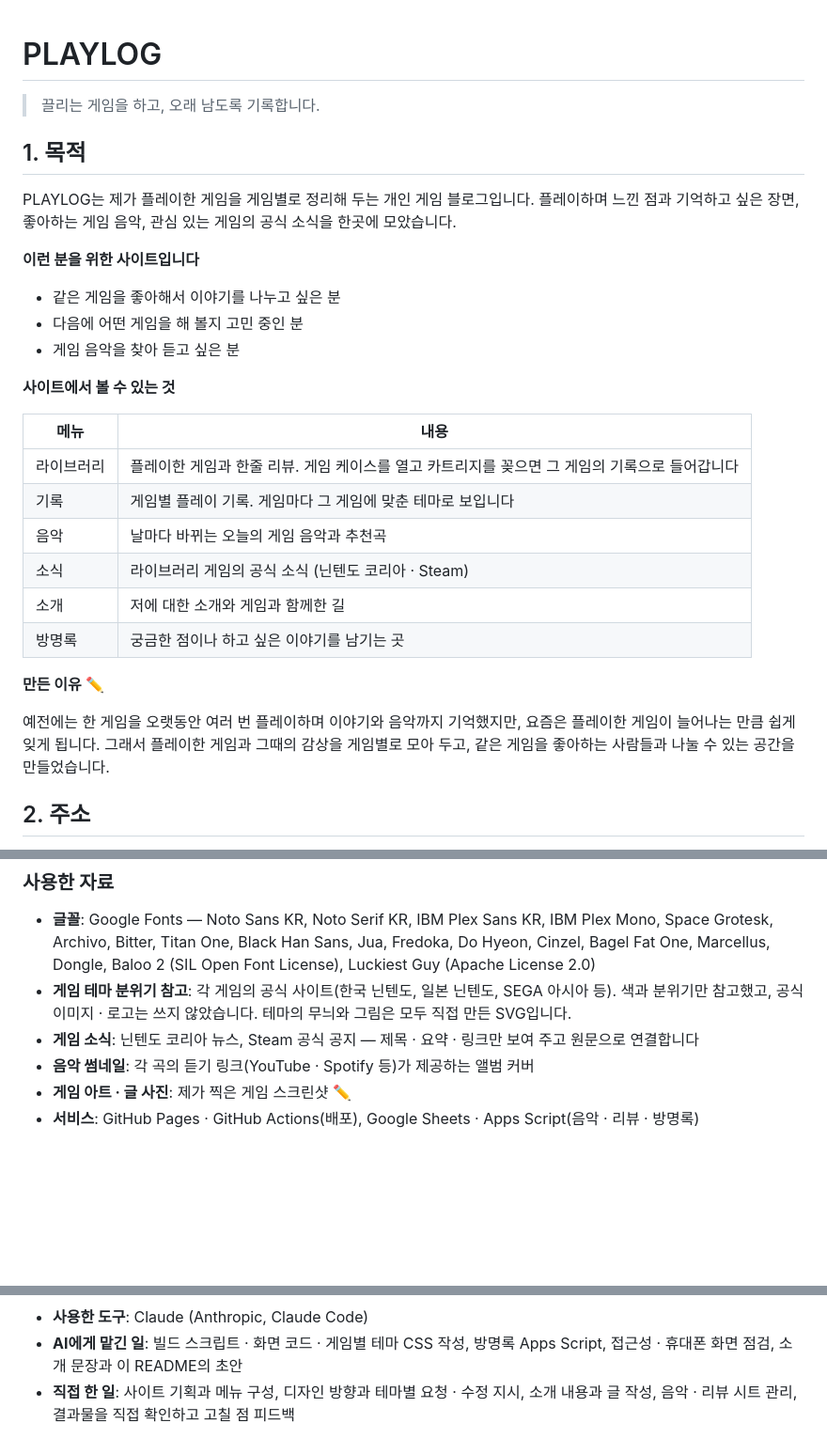
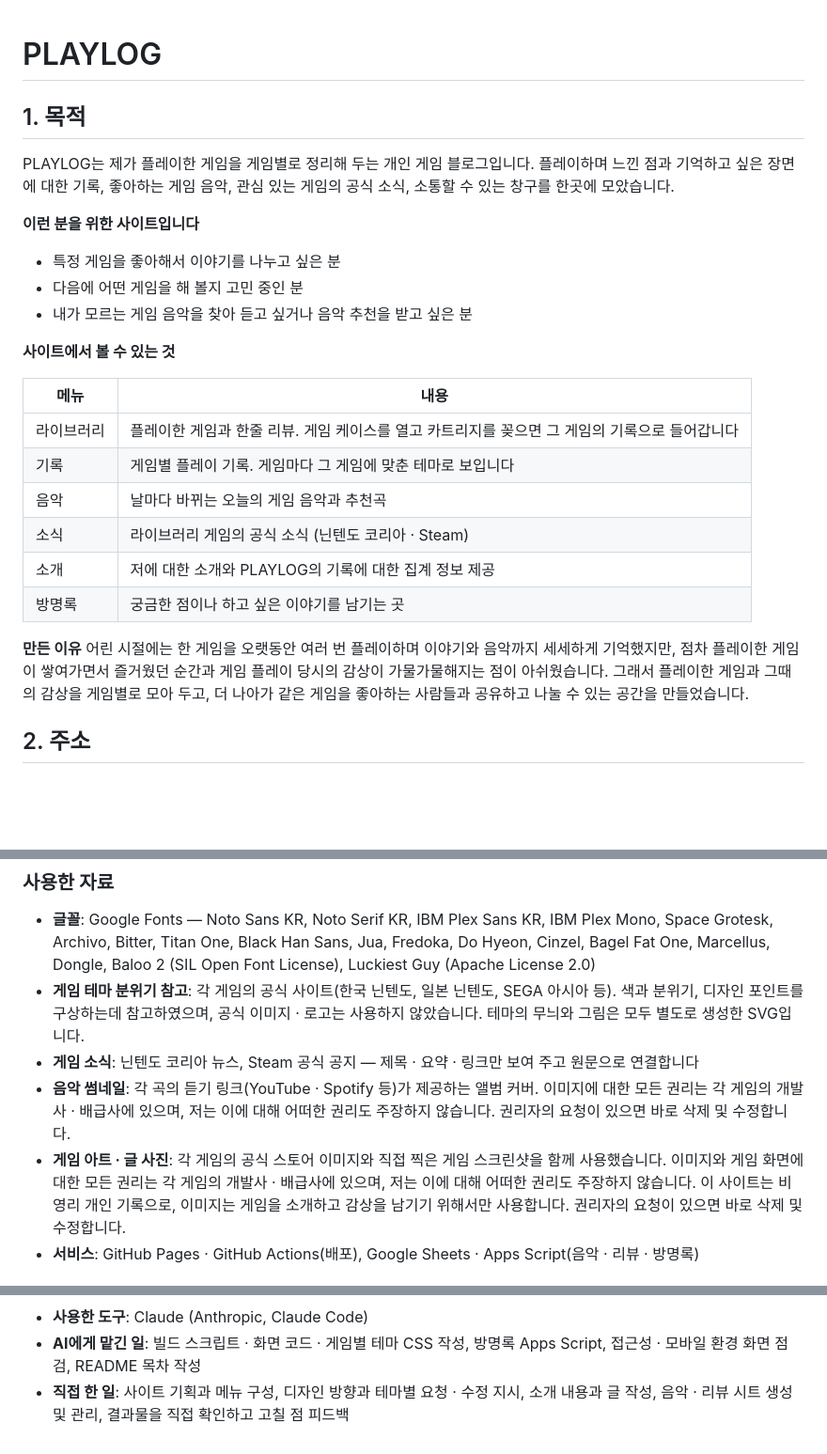
Before and after one commit to Alfendi-55555/Alfendi-55555.github.io, a Markdown page: README.md, 3 parts joined by grey strips. Shown at 94% size. Rendered like a GitHub page; blank space fills up the shorter version.

Commit message:
Revise README for clarity and detail enhancement
Updated the README to enhance clarity and detail regarding the purpose and features of PLAYLOG. Revised sections for improved readability and added information about AI usage.

```diff
--- a/README.md
+++ b/README.md
@@ -1,18 +1,14 @@
 # PLAYLOG
-
-> 끌리는 게임을 하고, 오래 남도록 기록합니다.
-
-<!-- ✏️ 표시가 있는 곳은 제출 전에 직접 채우거나 본인의 말로 고쳐 주세요. 다 고친 뒤 이 줄과 ✏️ 표시는 지웁니다. -->
 
 ## 1. 목적
 
 PLAYLOG는 제가 플레이한 게임을 게임별로 정리해 두는 개인 게임 블로그입니다.
-플레이하며 느낀 점과 기억하고 싶은 장면, 좋아하는 게임 음악, 관심 있는 게임의 공식 소식을 한곳에 모았습니다.
+플레이하며 느낀 점과 기억하고 싶은 장면에 대한 기록, 좋아하는 게임 음악, 관심 있는 게임의 공식 소식, 소통할 수 있는 창구를 한곳에 모았습니다.
 
 **이런 분을 위한 사이트입니다**
-- 같은 게임을 좋아해서 이야기를 나누고 싶은 분
+- 특정 게임을 좋아해서 이야기를 나누고 싶은 분
 - 다음에 어떤 게임을 해 볼지 고민 중인 분
-- 게임 음악을 찾아 듣고 싶은 분
+- 내가 모르는 게임 음악을 찾아 듣고 싶거나 음악 추천을 받고 싶은 분
 
 **사이트에서 볼 수 있는 것**
 
@@ -22,13 +18,12 @@ PLAYLOG는 제가 플레이한 게임을 게임별로 정리해 두는 개인
 | 기록 | 게임별 플레이 기록. 게임마다 그 게임에 맞춘 테마로 보입니다 |
 | 음악 | 날마다 바뀌는 오늘의 게임 음악과 추천곡 |
 | 소식 | 라이브러리 게임의 공식 소식 (닌텐도 코리아 · Steam) |
-| 소개 | 저에 대한 소개와 게임과 함께한 길 |
+| 소개 | 저에 대한 소개와 PLAYLOG의 기록에 대한 집계 정보 제공 |
 | 방명록 | 궁금한 점이나 하고 싶은 이야기를 남기는 곳 |
 
-**만든 이유** ✏️
-<!-- 초안입니다. 본인의 말로 고쳐 주세요. -->
-예전에는 한 게임을 오랫동안 여러 번 플레이하며 이야기와 음악까지 기억했지만, 요즘은 플레이한 게임이 늘어나는 만큼 쉽게 잊게 됩니다.
-그래서 플레이한 게임과 그때의 감상을 게임별로 모아 두고, 같은 게임을 좋아하는 사람들과 나눌 수 있는 공간을 만들었습니다.
+**만든 이유**
+어린 시절에는 한 게임을 오랫동안 여러 번 플레이하며 이야기와 음악까지 세세하게 기억했지만, 점차 플레이한 게임이 쌓여가면서 즐거웠던 순간과 게임 플레이 당시의 감상이 가물가물해지는 점이 아쉬웠습니다.
+그래서 플레이한 게임과 그때의 감상을 게임별로 모아 두고, 더 나아가 같은 게임을 좋아하는 사람들과 공유하고 나눌 수 있는 공간을 만들었습니다.
 
 ## 2. 주소
 
@@ -102,9 +97,9 @@ python -m http.server -d _site
 
 ### 사용한 자료
 - **글꼴**: Google Fonts — Noto Sans KR, Noto Serif KR, IBM Plex Sans KR, IBM Plex Mono, Space Grotesk, Archivo, Bitter, Titan One, Black Han Sans, Jua, Fredoka, Do Hyeon, Cinzel, Bagel Fat One, Marcellus, Dongle, Baloo 2 (SIL Open Font License), Luckiest Guy (Apache License 2.0)
-- **게임 테마 분위기 참고**: 각 게임의 공식 사이트(한국 닌텐도, 일본 닌텐도, SEGA 아시아 등). 색과 분위기만 참고했고, 공식 이미지 · 로고는 쓰지 않았습니다. 테마의 무늬와 그림은 모두 직접 만든 SVG입니다.
+- **게임 테마 분위기 참고**: 각 게임의 공식 사이트(한국 닌텐도, 일본 닌텐도, SEGA 아시아 등). 색과 분위기, 디자인 포인트를 구상하는데 참고하였으며, 공식 이미지 · 로고는 사용하지 않았습니다. 테마의 무늬와 그림은 모두 별도로 생성한 SVG입니다.
 - **게임 소식**: 닌텐도 코리아 뉴스, Steam 공식 공지 — 제목 · 요약 · 링크만 보여 주고 원문으로 연결합니다
-- **음악 썸네일**: 각 곡의 듣기 링크(YouTube · Spotify 등)가 제공하는 앨범 커버
-- **게임 아트 · 글 사진**: 제가 찍은 게임 스크린샷 ✏️ <!-- 맞는지 확인해 주세요 -->
+- **음악 썸네일**: 각 곡의 듣기 링크(YouTube · Spotify 등)가 제공하는 앨범 커버. 이미지에 대한 모든 권리는 각 게임의 개발사 · 배급사에 있으며, 저는 이에 대해 어떠한 권리도 주장하지 않습니다. 권리자의 요청이 있으면 바로 삭제 및 수정합니다.
+- **게임 아트 · 글 사진**: 각 게임의 공식 스토어 이미지와 직접 찍은 게임 스크린샷을 함께 사용했습니다. 이미지와 게임 화면에 대한 모든 권리는 각 게임의 개발사 · 배급사에 있으며, 저는 이에 대해 어떠한 권리도 주장하지 않습니다. 이 사이트는 비영리 개인 기록으로, 이미지는 게임을 소개하고 감상을 남기기 위해서만 사용합니다. 권리자의 요청이 있으면 바로 삭제 및 수정합니다.
 - **서비스**: GitHub Pages · GitHub Actions(배포), Google Sheets · Apps Script(음악 · 리뷰 · 방명록)
 
@@ -113,3 +107,3 @@ python -m http.server -d _site
 - **사용한 도구**: Claude (Anthropic, Claude Code)
-- **AI에게 맡긴 일**: 빌드 스크립트 · 화면 코드 · 게임별 테마 CSS 작성, 방명록 Apps Script, 접근성 · 휴대폰 화면 점검, 소개 문장과 이 README의 초안
-- **직접 한 일**: 사이트 기획과 메뉴 구성, 디자인 방향과 테마별 요청 · 수정 지시, 소개 내용과 글 작성, 음악 · 리뷰 시트 관리, 결과물을 직접 확인하고 고칠 점 피드백
+- **AI에게 맡긴 일**: 빌드 스크립트 · 화면 코드 · 게임별 테마 CSS 작성, 방명록 Apps Script, 접근성 · 모바일 환경 화면 점검, README 목차 작성
+- **직접 한 일**: 사이트 기획과 메뉴 구성, 디자인 방향과 테마별 요청 · 수정 지시, 소개 내용과 글 작성, 음악 · 리뷰 시트 생성 및 관리, 결과물을 직접 확인하고 고칠 점 피드백
```
Also changed, not shown: other parts of README.md (+1 -2 lines).
